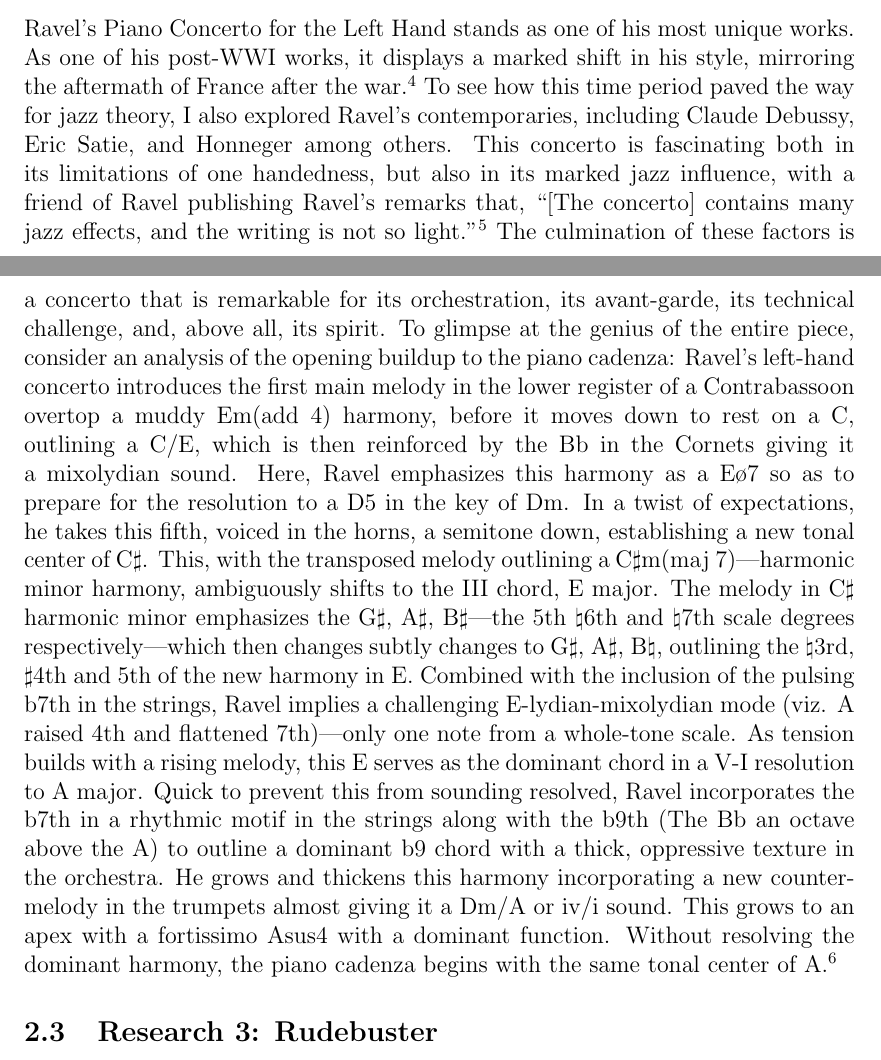
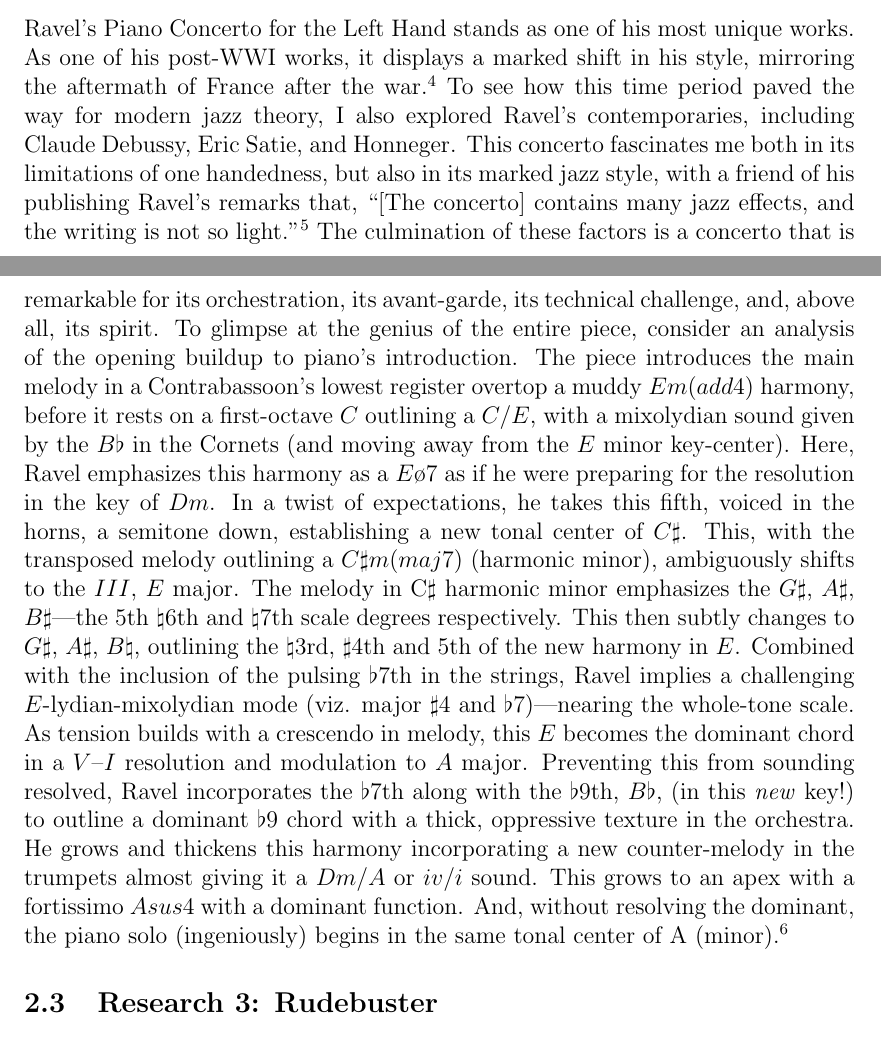
Before and after one commit to JakeBruner/IB-Music-Exploring, a LaTeX document (exploringportfolio.tex): two parts of pages 3 and 4 of 9, joined at a grey line, cut so that both start at the same text. Compiled offline with pdfLaTeX.

Commit message:
finish ravel edits

```diff
--- a/exploringportfolio.tex
+++ b/exploringportfolio.tex
@@ -112,9 +112,9 @@ For instance, measures 11–13 have an unconventional ($VII^7–iii–V^7–I$)
 \subsection{Research 2: Piano Concerto for the Left Hand}
 
 Ravel’s Piano Concerto for the Left Hand stands as one of his most unique works. As one of his post-WWI works, it displays a marked shift in his style, mirroring the aftermath of France after the war.\autocite[100]{Orenstein}
-To see how this time period paved the way for jazz theory, I also explored Ravel's contemporaries, including Claude Debussy, Eric Satie, and Honneger among others.
-This concerto is fascinating both in its limitations of one handedness, but also in its marked jazz influence, with a friend of Ravel publishing Ravel's remarks that, "[The concerto] contains many jazz effects, and the writing is not so light."\autocite{1933} The culmination of these factors is a concerto that is remarkable for its orchestration, its avant-garde, its technical challenge, and, above all, its spirit.
- To glimpse at the genius of the entire piece, consider an analysis of the opening buildup to the piano cadenza: Ravel’s left-hand concerto introduces the first main melody in the lower register of a Contrabassoon overtop a muddy Em(add 4) harmony, before it moves down to rest on a C, outlining a C/E, which is then reinforced by the Bb in the Cornets giving it a mixolydian sound. Here, Ravel emphasizes this harmony as a Eø7 so as to prepare for the resolution to a D5 in the key of Dm. In a twist of expectations, he takes this fifth, voiced in the horns, a semitone down, establishing a new tonal center of C$\sharp$. This, with the transposed melody outlining a C$\sharp$m(maj 7)—harmonic minor harmony, ambiguously shifts to the III chord, E major. The melody in C$\sharp$ harmonic minor emphasizes the G$\sharp$, A$\sharp$, B$\sharp$—the 5th $\natural$6th and $\natural$7th scale degrees respectively—which then changes subtly changes to G$\sharp$, A$\sharp$, B$\natural$, outlining the $\natural$3rd, $\sharp$4th and 5th of the new harmony in E. Combined with the inclusion of the pulsing b7th in the strings, Ravel implies a challenging E-lydian-mixolydian mode (viz. A raised 4th and flattened 7th)—only one note from a whole-tone scale. As tension builds with a rising melody, this E serves as the dominant chord in a V-I resolution to A major. Quick to prevent this from sounding resolved, Ravel incorporates the b7th in a rhythmic motif in the strings along with the b9th (The Bb an octave above the A) to outline a dominant b9 chord with a thick, oppressive texture in the orchestra. He grows and thickens this harmony incorporating a new counter-melody in the trumpets almost giving it a Dm/A or iv/i sound. This grows to an apex with a fortissimo Asus4 with a dominant function. Without resolving the dominant harmony, the piano cadenza begins with the same tonal center of A.\autocite{ravel}
+To see how this time period paved the way for modern jazz theory, I also explored Ravel's contemporaries, including Claude Debussy, Eric Satie, and Honneger.
+This concerto fascinates me both in its limitations of one handedness, but also in its marked jazz style, with a friend of his publishing Ravel's remarks that, "[The concerto] contains many jazz effects, and the writing is not so light."\autocite{1933} The culmination of these factors is a concerto that is remarkable for its orchestration, its avant-garde, its technical challenge, and, above all, its spirit.
+ To glimpse at the genius of the entire piece, consider an analysis of the opening buildup to piano's introduction. The piece introduces the main melody in a Contrabassoon's lowest register overtop a muddy $Em(add 4)$ harmony, before it rests on a first-octave $C$ outlining a $C/E$, with a mixolydian sound given by the $B\flat$ in the Cornets (and moving away from the $E$ minor key-center). Here, Ravel emphasizes this harmony as a $Eø7$ as if he were preparing for the resolution in the key of $Dm$. In a twist of expectations, he takes this fifth, voiced in the horns, a semitone down, establishing a new tonal center of $C\sharp$. This, with the transposed melody outlining a $C\sharp m(maj 7)$ (harmonic minor), ambiguously shifts to the $\RN{3}$, $E$ major. The melody in C$\sharp$ harmonic minor emphasizes the $G\sharp$, $A\sharp$, $B\sharp$—the $5$th $\natural6$th and $\natural7$th scale degrees respectively. This then subtly changes to $G\sharp$, $A\sharp$, $B\natural$, outlining the $\natural3$rd, $\sharp4$th and $5$th of the new harmony in $E$. Combined with the inclusion of the pulsing $\flat 7$th in the strings, Ravel implies a challenging $E$-lydian-mixolydian mode (viz. major $\sharp 4$ and $\flat 7$)—nearing the whole-tone scale. As tension builds with a crescendo in melody, this $E$ becomes the dominant chord in a $\RN{5}–\RN{1}$ resolution and modulation to $A$ major. Preventing this from sounding resolved, Ravel incorporates the $\flat 7$th along with the $\flat 9$th, $B\flat$, (in this \textit{new} key!) to outline a dominant $\flat 9$ chord with a thick, oppressive texture in the orchestra. He grows and thickens this harmony incorporating a new counter-melody in the trumpets almost giving it a $Dm$/$A$ or $\Rn{4}$/$\Rn{1}$ sound. This grows to an apex with a fortissimo $Asus4$ with a dominant function. And, without resolving the dominant, the piano solo (ingeniously) begins in the same tonal center of A (minor).\autocite{ravel}
 
 \subsection{Research 3: Rudebuster}
 
```
Also changed, not shown: exploringportfolio.pdf, 2 other files.
